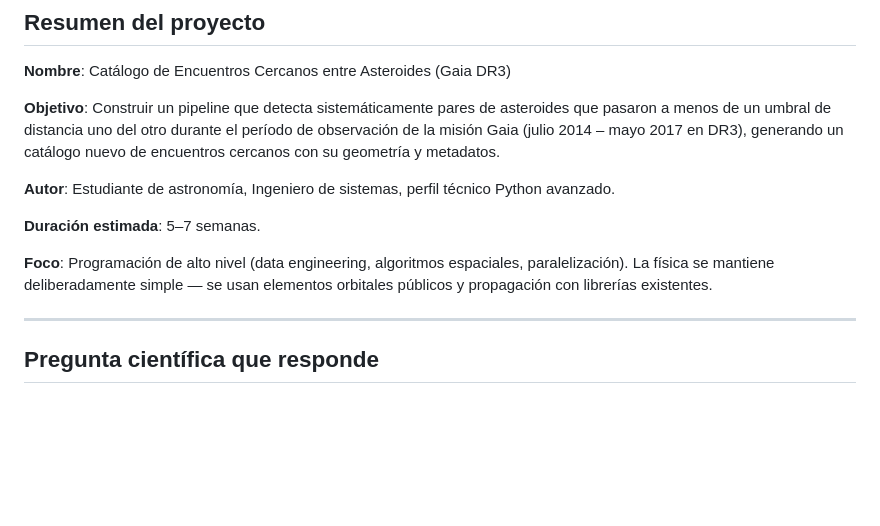
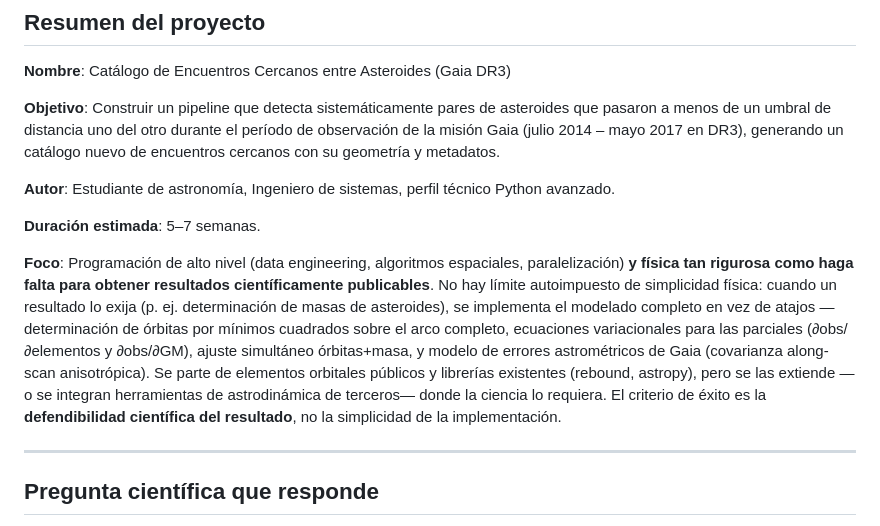
Before and after one commit to danielfrascarelli/asteroid-encounter-catalog, a Markdown page: CLAUDE.md, the part around the change. Rendered like a GitHub page; blank space fills up the shorter version.

Commit message:
docs: ampliar scope — física rigurosa para resultados publicables
Se elimina la restriccion autoimpuesta de 'fisica deliberadamente simple'. El
criterio pasa a ser la defendibilidad cientifica del resultado: cuando haga
falta (p.ej. determinacion de masas), se implementa el modelado completo
(OD por minimos cuadrados sobre arco completo, ecuaciones variacionales,
ajuste simultaneo orbitas+masa, covarianza along-scan de Gaia) o se integran
herramientas de astrodinamica de terceros, en vez de atajos.

```diff
--- a/CLAUDE.md
+++ b/CLAUDE.md
@@ -15,7 +15,7 @@
 
 **Duración estimada**: 5–7 semanas.
 
-**Foco**: Programación de alto nivel (data engineering, algoritmos espaciales, paralelización). La física se mantiene deliberadamente simple — se usan elementos orbitales públicos y propagación con librerías existentes.
+**Foco**: Programación de alto nivel (data engineering, algoritmos espaciales, paralelización) **y física tan rigurosa como haga falta para obtener resultados científicamente publicables**. No hay límite autoimpuesto de simplicidad física: cuando un resultado lo exija (p. ej. determinación de masas de asteroides), se implementa el modelado completo en vez de atajos — determinación de órbitas por mínimos cuadrados sobre el arco completo, ecuaciones variacionales para las parciales (∂obs/∂elementos y ∂obs/∂GM), ajuste simultáneo órbitas+masa, y modelo de errores astrométricos de Gaia (covarianza along-scan anisotrópica). Se parte de elementos orbitales públicos y librerías existentes (rebound, astropy), pero se las extiende —o se integran herramientas de astrodinámica de terceros— donde la ciencia lo requiera. El criterio de éxito es la **defendibilidad científica del resultado**, no la simplicidad de la implementación.
 
 ---
 
```
